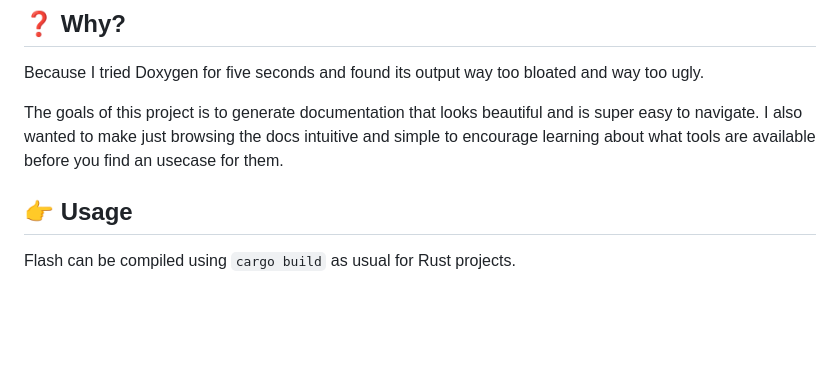
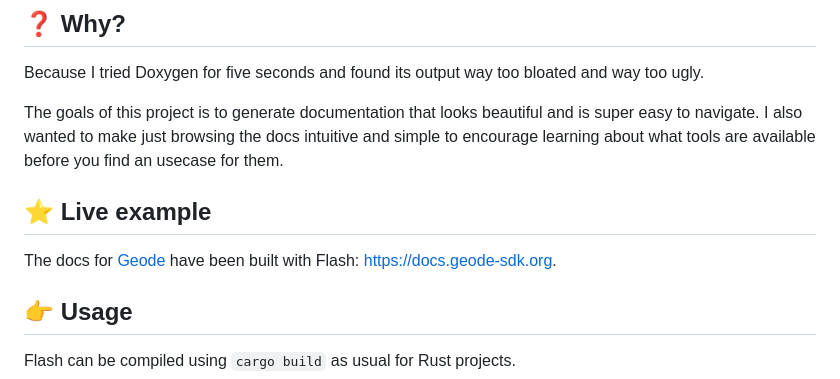
Before and after one commit to HJfod/flash, a Markdown page: README.md, the part around the change. Drawn GitHub-style; blank space fills up the shorter version.

Commit message:
add example to readme

```diff
--- a/README.md
+++ b/README.md
@@ -15,6 +15,10 @@ Built for projects that use CMake and host their docs on GitHub Pages.
 Because I tried Doxygen for five seconds and found its output way too bloated and way too ugly.
 
 The goals of this project is to generate documentation that looks beautiful and is super easy to navigate. I also wanted to make just browsing the docs intuitive and simple to encourage learning about what tools are available before you find an usecase for them.
+
+## :star: Live example
+
+The docs for [Geode](https://github.com/geode-sdk/geode) have been built with Flash: <https://docs.geode-sdk.org>.
 
 ## :point_right: Usage
 
```
